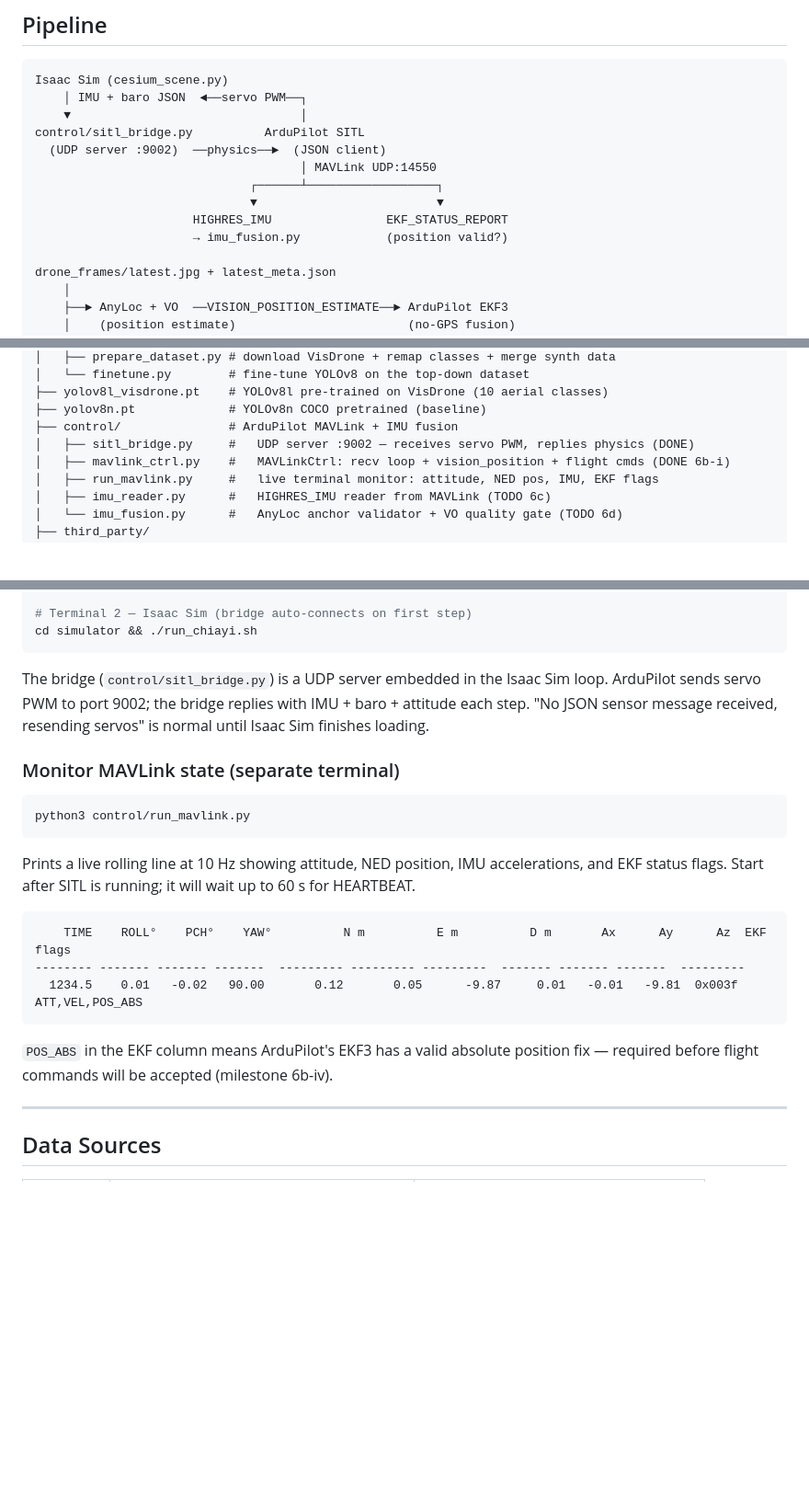
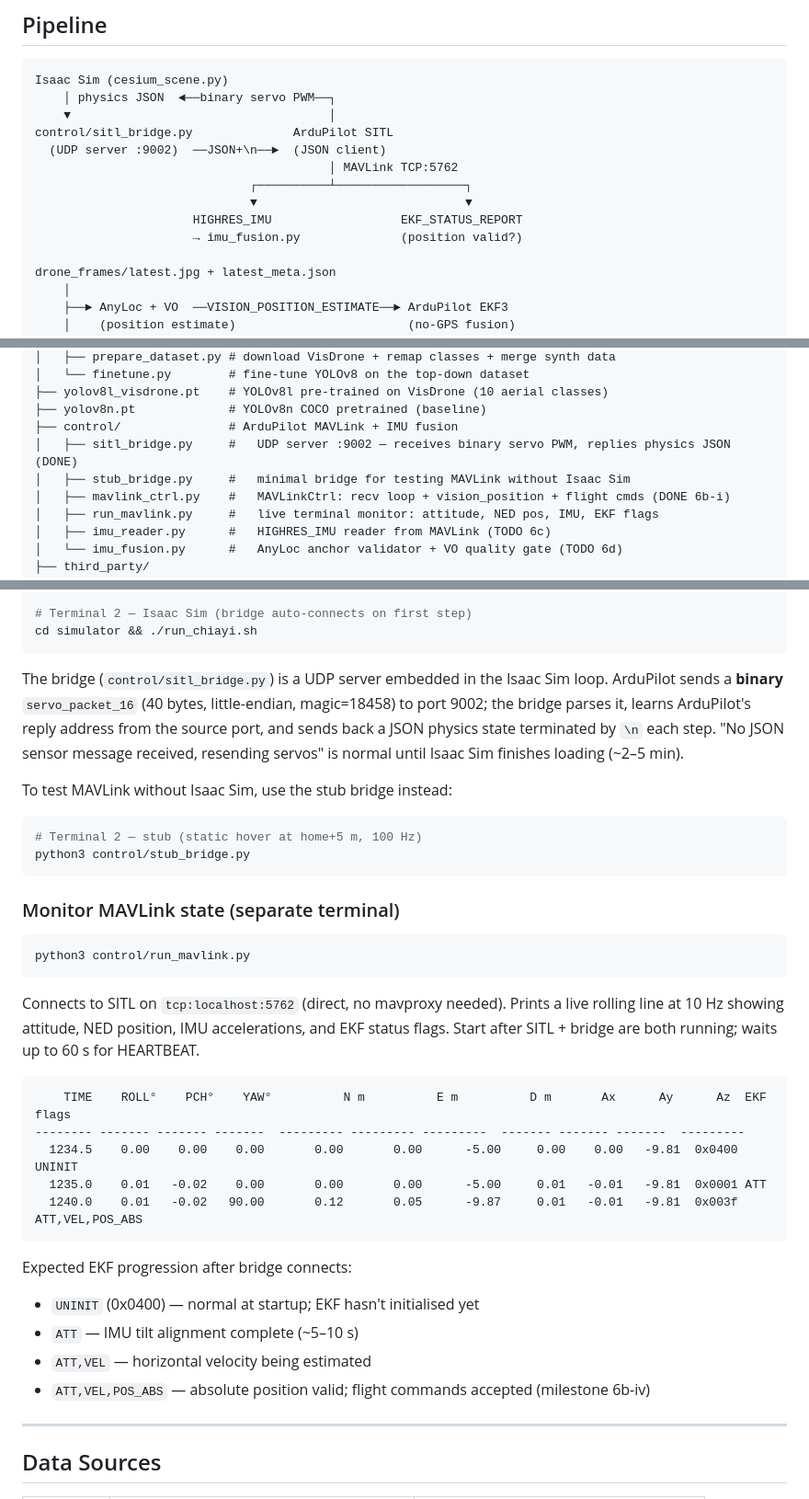
Before and after one commit to linsaifr-ux/no_GPS_drone_project, a Markdown page: README.md, 3 parts joined by grey strips. Shown at 92% size. Rendered like a GitHub page; blank space fills up the shorter version.

````diff
--- a/README.md
+++ b/README.md
@@ -11,15 +11,15 @@ Autonomous drone system that localises itself and detects objects without GPS, v
 
 ```
 Isaac Sim (cesium_scene.py)
-    │ IMU + baro JSON  ◄──servo PWM──┐
-    ▼                                │
-control/sitl_bridge.py          ArduPilot SITL
-  (UDP server :9002)  ──physics──►  (JSON client)
-                                     │ MAVLink UDP:14550
-                              ┌──────┴──────────────────┐
-                              ▼                         ▼
-                      HIGHRES_IMU                EKF_STATUS_REPORT
-                      → imu_fusion.py            (position valid?)
+    │ physics JSON  ◄──binary servo PWM──┐
+    ▼                                    │
+control/sitl_bridge.py              ArduPilot SITL
+  (UDP server :9002)  ──JSON+\n──►  (JSON client)
+                                         │ MAVLink TCP:5762
+                              ┌──────────┴──────────────────┐
+                              ▼                             ▼
+                      HIGHRES_IMU                  EKF_STATUS_REPORT
+                      → imu_fusion.py              (position valid?)
 
 drone_frames/latest.jpg + latest_meta.json
     │
@@ -65,7 +65,8 @@ no_GPS_drone_project/
 ├── yolov8l_visdrone.pt    # YOLOv8l pre-trained on VisDrone (10 aerial classes)
 ├── yolov8n.pt             # YOLOv8n COCO pretrained (baseline)
 ├── control/               # ArduPilot MAVLink + IMU fusion
-│   ├── sitl_bridge.py     #   UDP server :9002 — receives servo PWM, replies physics (DONE)
+│   ├── sitl_bridge.py     #   UDP server :9002 — receives binary servo PWM, replies physics JSON (DONE)
+│   ├── stub_bridge.py     #   minimal bridge for testing MAVLink without Isaac Sim
 │   ├── mavlink_ctrl.py    #   MAVLinkCtrl: recv loop + vision_position + flight cmds (DONE 6b-i)
 │   ├── run_mavlink.py     #   live terminal monitor: attitude, NED pos, IMU, EKF flags
 │   ├── imu_reader.py      #   HIGHRES_IMU reader from MAVLink (TODO 6c)
@@ -233,8 +234,17 @@ cd simulator && ./run_chiayi.sh
 ```
 
 The bridge (`control/sitl_bridge.py`) is a UDP server embedded in the Isaac Sim loop.
-ArduPilot sends servo PWM to port 9002; the bridge replies with IMU + baro + attitude each step.
-"No JSON sensor message received, resending servos" is normal until Isaac Sim finishes loading.
+ArduPilot sends a **binary** `servo_packet_16` (40 bytes, little-endian, magic=18458) to port 9002;
+the bridge parses it, learns ArduPilot's reply address from the source port, and sends back a
+JSON physics state terminated by `\n` each step.
+"No JSON sensor message received, resending servos" is normal until Isaac Sim finishes loading (~2–5 min).
+
+To test MAVLink without Isaac Sim, use the stub bridge instead:
+
+```bash
+# Terminal 2 — stub (static hover at home+5 m, 100 Hz)
+python3 control/stub_bridge.py
+```
 
 ### Monitor MAVLink state (separate terminal)
 
@@ -242,17 +252,23 @@ ArduPilot sends servo PWM to port 9002; the bridge replies with IMU + baro + att
 python3 control/run_mavlink.py
 ```
 
+Connects to SITL on `tcp:localhost:5762` (direct, no mavproxy needed).
 Prints a live rolling line at 10 Hz showing attitude, NED position, IMU accelerations,
-and EKF status flags. Start after SITL is running; it will wait up to 60 s for HEARTBEAT.
+and EKF status flags. Start after SITL + bridge are both running; waits up to 60 s for HEARTBEAT.
 
 ```
     TIME    ROLL°    PCH°    YAW°          N m          E m          D m       Ax      Ay      Az  EKF flags
 -------- ------- ------- -------  --------- --------- ---------  ------- ------- -------  ---------
-  1234.5    0.01   -0.02   90.00       0.12       0.05      -9.87     0.01   -0.01   -9.81  0x003f ATT,VEL,POS_ABS
+  1234.5    0.00    0.00    0.00       0.00       0.00      -5.00     0.00    0.00   -9.81  0x0400 UNINIT
+  1235.0    0.01   -0.02    0.00       0.00       0.00      -5.00     0.01   -0.01   -9.81  0x0001 ATT
+  1240.0    0.01   -0.02   90.00       0.12       0.05      -9.87     0.01   -0.01   -9.81  0x003f ATT,VEL,POS_ABS
 ```
 
-`POS_ABS` in the EKF column means ArduPilot's EKF3 has a valid absolute position fix —
-required before flight commands will be accepted (milestone 6b-iv).
+Expected EKF progression after bridge connects:
+- `UNINIT` (0x0400) — normal at startup; EKF hasn't initialised yet
+- `ATT` — IMU tilt alignment complete (~5–10 s)
+- `ATT,VEL` — horizontal velocity being estimated
+- `ATT,VEL,POS_ABS` — absolute position valid; flight commands accepted (milestone 6b-iv)
 
 ---
 
````
Also changed, not shown: instructions/history.md (+53 -11 lines), instructions/project_plan.md (+42 -33 lines).
